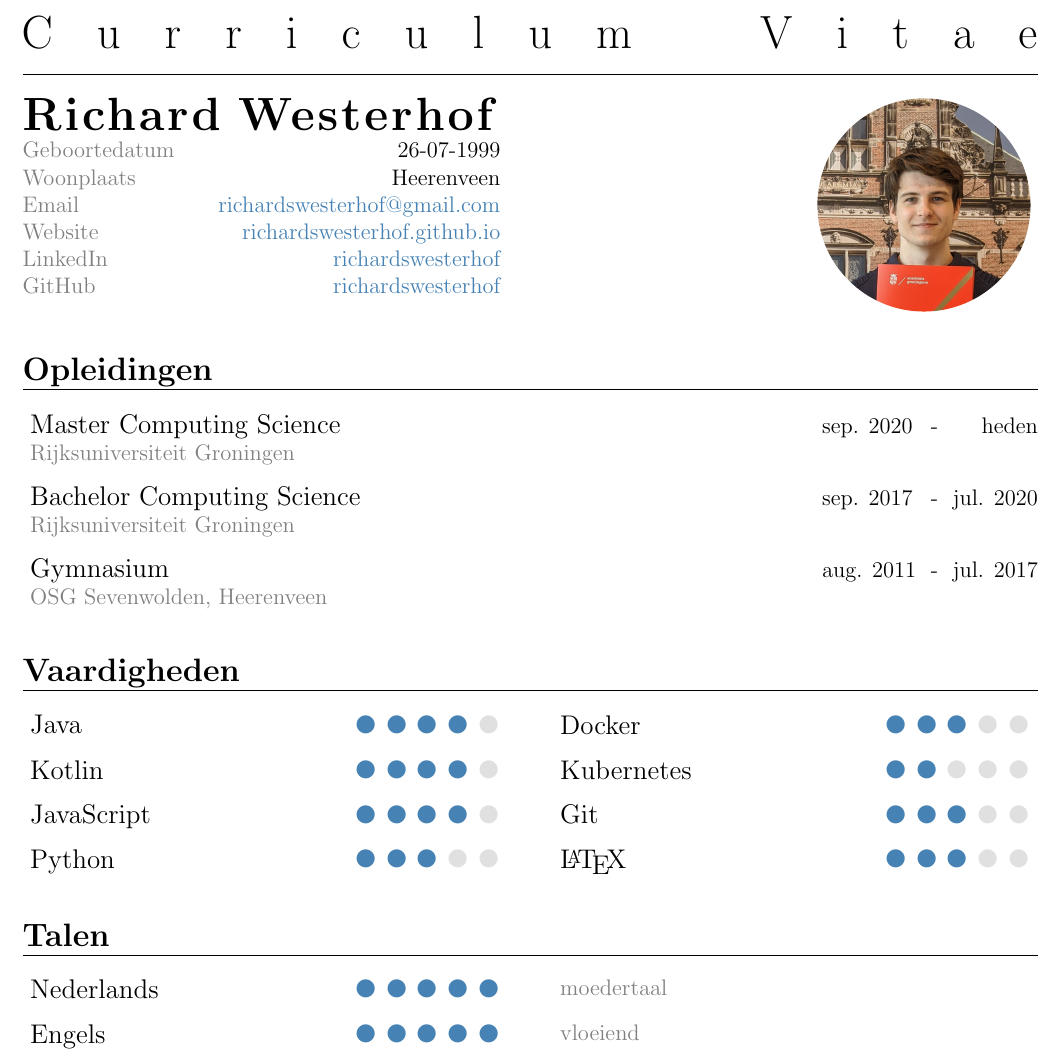
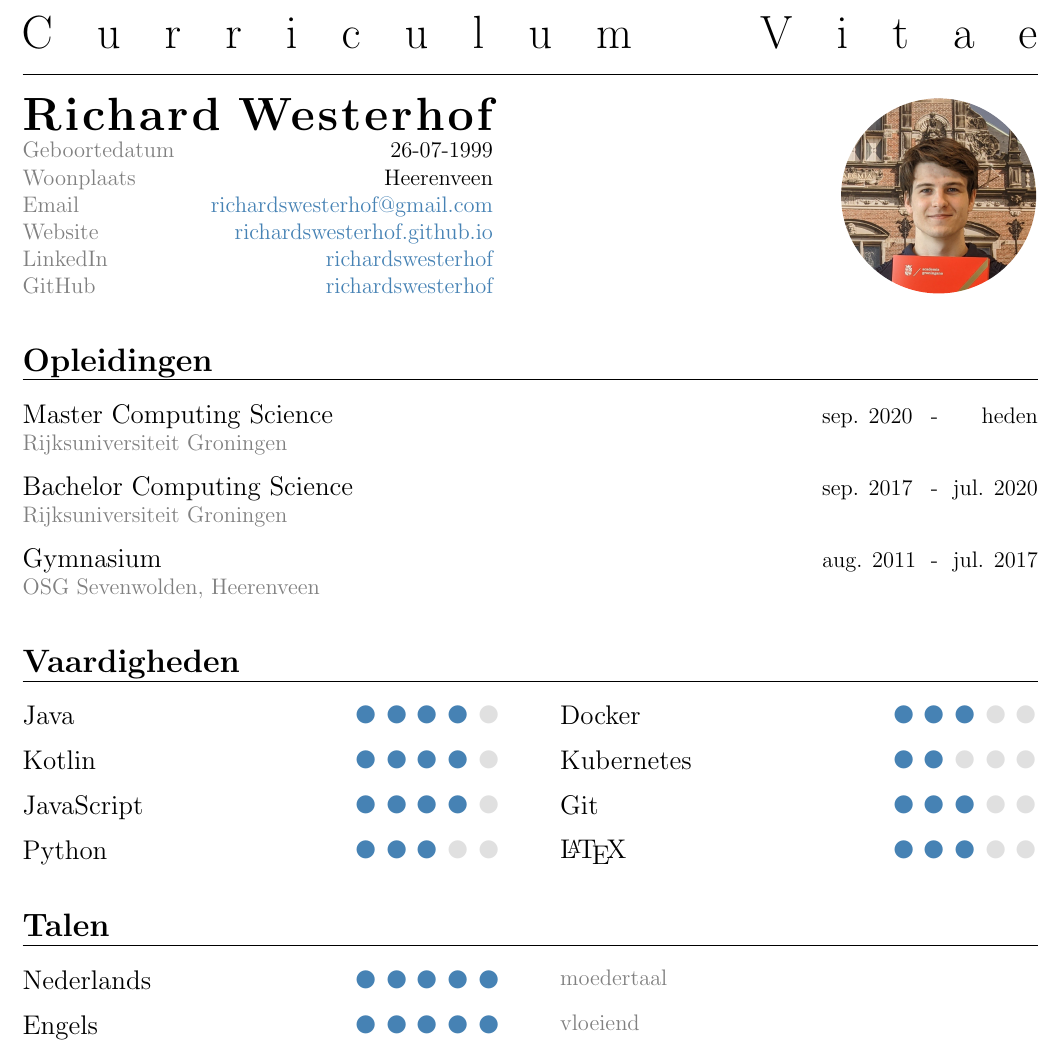
Before and after one commit to richardswesterhof/cv, a LaTeX document (main.tex): part of the page, cut so that both start at the same text. Compiled offline with pdfLaTeX.

Commit message:
Some very small visual changes, they resulted in slightly larger code changes though

```diff
--- a/main.tex
+++ b/main.tex
@@ -105,22 +105,22 @@
 \addtolength{\hlwmpad}{-16pt}
 
 
-\begin{tabularx}{\linewidth}{p{\hlwmpad} >{\raggedleft\arraybackslash}X}
+% here I suppose 4pt would be more consistent, but 3 looks more consistent and that's what counts :)
+\begin{tabularx}{\linewidth}{p{\hlwmpad} >{\raggedleft\arraybackslash}X@{\hspace{-3pt}}}
 % \begin{tabularx}{\linewidth}{p{\hlwmpad} >{\centering\arraybackslash}X}
     \adjustbox{valign=t}{\makecell[l]{
         \makebox[1\linewidth][l]{\spaceout{\huge \textbf{Richard Westerhof}}} \\
-        {\color{gray} Geboortedatum} \hfill 26-07-1999 \\
-        {\color{gray} Woonplaats} \hfill Heerenveen \\
-        {\color{gray} Email} \hfill \email{richardswesterhof@gmail.com} \\
-        {\color{gray} Website} \hfill \href{https://richardswesterhof.github.io}{richardswesterhof.github.io} \\
-        {\color{gray} LinkedIn} \hfill \href{https://linkedin.com/in/richardswesterhof}{richardswesterhof} \\
-        {\color{gray} GitHub} \hfill \href{https://github.com/richardswesterhof}{richardswesterhof}
+        {\color{gray} Geboortedatum} \hfill 26-07-1999 \hspace{0.01cm}\\
+        {\color{gray} Woonplaats} \hfill Heerenveen \hspace{0.01cm}\\
+        {\color{gray} Email} \hfill \email{richardswesterhof@gmail.com} \hspace{0.01cm}\\
+        {\color{gray} Website} \hfill \href{https://richardswesterhof.github.io}{richardswesterhof.github.io} \hspace{0.01cm}\\
+        {\color{gray} LinkedIn} \hfill \href{https://linkedin.com/in/richardswesterhof}{richardswesterhof} \hspace{0.01cm}\\
+        {\color{gray} GitHub} \hfill \href{https://github.com/richardswesterhof}{richardswesterhof} \hspace{0.01cm}\\
     }} &
     \adjustbox{valign=t}{
-        % \adjincludegraphics[height=3.8cm, trim={{0.15\width} {0.1\height} {0.15\width} {0.22\height}}, clip]{profiel_afbeelding.jpg}
         % code adjusted from https://tex.stackexchange.com/a/511832
         \begin{tikzpicture}
-            \clip (0,0)  circle (2cm) ;
+            \clip (0,0)  circle (1.83cm) ;
             %adjust this coordinate to move image
             \node[anchor=center] at (0,-1)
             % the width here basically controls the zoom
@@ -133,7 +133,8 @@
 
 
 \section*{Opleidingen}
-\hspace{4pt}\begin{tabularx}{\lwmpad}{lXlcr}
+% \hspace{4pt}
+\begin{tabularx}{\linewidth}{lXlcr}
     \makecell[tl]{\large Master Computing Science\\\color{gray} Rijksuniversiteit Groningen} & & sep. 2020 & ~~-~~ & heden \\
     \rule{0pt}{0.69cm}\makecell[tl]{\large Bachelor Computing Science\\\color{gray} Rijksuniversiteit Groningen} & & sep. 2017 & ~~-~~ & jul. 2020 \\
     \rule{0pt}{0.69cm}\makecell[tl]{\large Gymnasium\\\color{gray} OSG Sevenwolden, Heerenveen} & & aug. 2011 & ~~-~~ & jul. 2017 \\
@@ -143,27 +144,28 @@
 
 
 \section*{Vaardigheden}
-\hspace{4pt}\begin{tabularx}{\lwmpad}{p{\hlwmpad} X p{\hlwmpad}}
+% \hspace{4pt}
+\begin{tabularx}{\linewidth}{p{\hlwmpad} X p{\hlwmpad}}
 % for some reason a tabularx inside another tabularx needs to be enclosed in {}, I don't understand latex well enough to know why :)
-    {\begin{tabularx}{\linewidth}[t]{l X r l}
-        \adjustbox{valign=t}{\large Java} & & \adjustbox{valign=t}{\skill{4}} &
+    {\begin{tabularx}{\linewidth}[t]{l X r@{\hspace{-4pt}}}
+        \adjustbox{valign=t}{\large Java} & & \adjustbox{valign=t}{\skill{4}}
         \\
-        \rule{0pt}{0.69cm}\adjustbox{valign=t}{\large Kotlin} & & \adjustbox{valign=t}{\skill{4}} &
+        \rule{0pt}{0.69cm}\adjustbox{valign=t}{\large Kotlin} & & \adjustbox{valign=t}{\skill{4}}
         \\
-        \rule{0pt}{0.69cm}\adjustbox{valign=t}{\large JavaScript} & & \adjustbox{valign=t}{\skill{4}} &
+        \rule{0pt}{0.69cm}\adjustbox{valign=t}{\large JavaScript} & & \adjustbox{valign=t}{\skill{4}}
         \\
-        \rule{0pt}{0.69cm}\adjustbox{valign=t}{\large Python} & & \adjustbox{valign=t}{\skill{3}} &
+        \rule{0pt}{0.69cm}\adjustbox{valign=t}{\large Python} & & \adjustbox{valign=t}{\skill{3}}
         \\
     \end{tabularx}}
     & &
-    {\begin{tabularx}{\linewidth}[t]{l X r l}
-        \adjustbox{valign=t}{\large Docker} & & \adjustbox{valign=t}{\skill{3}} &
+    {\begin{tabularx}{\linewidth}[t]{l X r@{\hspace{-4pt}}}
+        \adjustbox{valign=t}{\large Docker} & & \adjustbox{valign=t}{\skill{3}}
         \\
-        \rule{0pt}{0.69cm}\adjustbox{valign=t}{\large Kubernetes} & & \adjustbox{valign=t}{\skill{2}} &
+        \rule{0pt}{0.69cm}\adjustbox{valign=t}{\large Kubernetes} & & \adjustbox{valign=t}{\skill{2}}
         \\
-        \rule{0pt}{0.69cm}\adjustbox{valign=t}{\large Git} & & \adjustbox{valign=t}{\skill{3}} &
+        \rule{0pt}{0.69cm}\adjustbox{valign=t}{\large Git} & & \adjustbox{valign=t}{\skill{3}}
         \\
-        \rule{0pt}{0.69cm}\adjustbox{valign=t}{\large \LaTeX} & & \adjustbox{valign=t}{\skill{3}} &
+        \rule{0pt}{0.69cm}\adjustbox{valign=t}{\large \LaTeX} & & \adjustbox{valign=t}{\skill{3}}
         \\
     \end{tabularx}}
     \\
@@ -173,13 +175,17 @@
 
 
 \section*{Talen}
-\hspace{4pt}\begin{tabularx}{\lwmpad}{p{\hlwmpad} X p{\hlwmpad}}
-    \adjustbox{valign=t}{\large Nederlands} \hfill \adjustbox{valign=t}{\skill{5}} & &
+% \hspace{4pt}
+\begin{tabularx}{\linewidth}{p{\hlwmpad} X p{\hlwmpad}}
+    % for some reason the alignment wasn't quite perfect so I had to use inner tabularx again (and it's still not perfect :()
+    {\begin{tabularx}{\linewidth}[t]{l X r@{\hspace{-4pt}}}
+        \adjustbox{valign=t}{\large Nederlands} & & \adjustbox{valign=t}{\skill{5}} \\
+    \end{tabularx}} & &
     \adjustbox{valign=t}{\color{gray} moedertaal} \\
-    % \\
-    \rule{0pt}{0.69cm}\adjustbox{valign=t}{\large Engels} \hfill \adjustbox{valign=t}{\skill{5}} & &
+    \rule{0pt}{0.69cm}{\begin{tabularx}{\linewidth}[t]{l X r@{\hspace{-4pt}}}
+        \adjustbox{valign=t}{\large Engels} & & \adjustbox{valign=t}{\skill{5}} \\
+    \end{tabularx}} & &
     \adjustbox{valign=t}{\color{gray} vloeiend} \\
-    % \\
 \end{tabularx}
 
 
```
